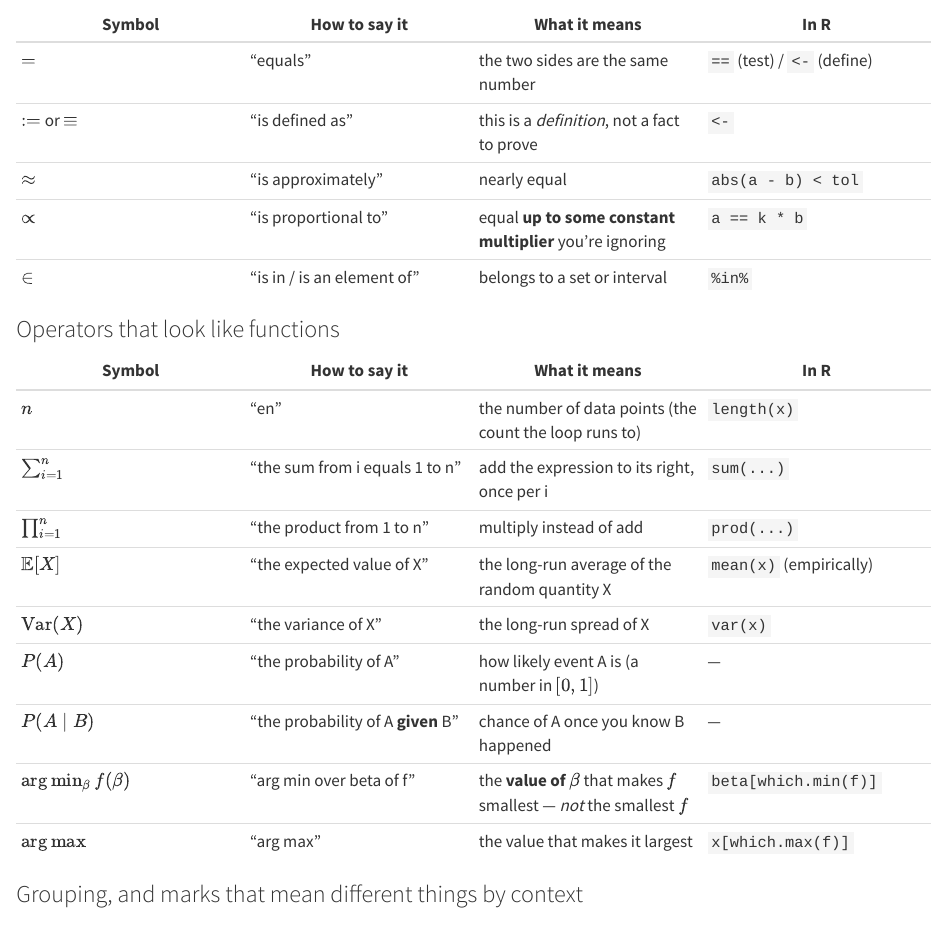
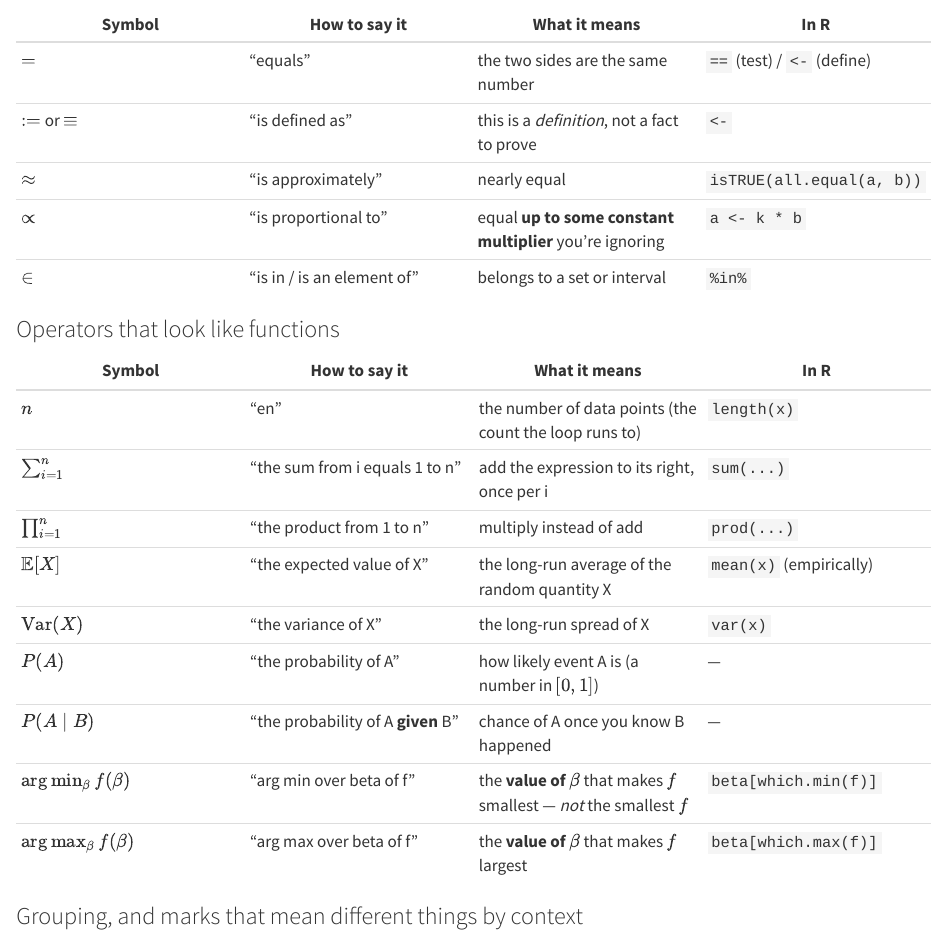
Before and after one commit to radlinsky/professor-claude, a Quarto document (foundations/reading-math-notation/lesson.qmd): the page in a window 1100 px wide, from 4010 px down. Rendered offline with R 4.5, knitr and Pandoc in place of Quarto, with nearby package versions; drawn as R Markdown's standard HTML page in place of the format the file asks for; common packages that the code uses without loading them are loaded.

Commit message:
fix: use all.equal for approx-equality and parallel argmax R mappings
Address CodeRabbit + Qodo review on PR #32:
- approx-equality (≈) now uses isTRUE(all.equal(a, b)), matching the
  float-comparison standard taught in vectors-and-summation (drops the
  undefined `tol`).
- proportionality (∝) uses `a <- k * b` instead of exact `==`.
- arg max row made parallel to arg min: beta[which.max(f)].

Co-Authored-By: Claude Opus 4.8 <noreply@anthropic.com>

```diff
--- a/foundations/reading-math-notation/lesson.qmd
+++ b/foundations/reading-math-notation/lesson.qmd
@@ -184,8 +184,8 @@ module's [resources](resources.md).
 |---|---|---|---|
 | $=$ | "equals" | the two sides are the same number | `==` (test) / `<-` (define) |
 | $:=$ or $\equiv$ | "is defined as" | this is a *definition*, not a fact to prove | `<-` |
-| $\approx$ | "is approximately" | nearly equal | `abs(a - b) < tol` |
-| $\propto$ | "is proportional to" | equal **up to some constant multiplier** you're ignoring | `a == k * b` |
+| $\approx$ | "is approximately" | nearly equal | `isTRUE(all.equal(a, b))` |
+| $\propto$ | "is proportional to" | equal **up to some constant multiplier** you're ignoring | `a <- k * b` |
 | $\in$ | "is in / is an element of" | belongs to a set or interval | `%in%` |
 
 ### Operators that look like functions
@@ -200,7 +200,7 @@ module's [resources](resources.md).
 | $P(A)$ | "the probability of A" | how likely event A is (a number in $[0,1]$) | — |
 | $P(A \mid B)$ | "the probability of A **given** B" | chance of A once you know B happened | — |
 | $\arg\min_{\beta} f(\beta)$ | "arg min over beta of f" | the **value of $\beta$** that makes $f$ smallest — *not* the smallest $f$ | `beta[which.min(f)]` |
-| $\arg\max$ | "arg max" | the value that makes it largest | `x[which.max(f)]` |
+| $\arg\max_{\beta} f(\beta)$ | "arg max over beta of f" | the **value of $\beta$** that makes $f$ largest | `beta[which.max(f)]` |
 
 ### Grouping, and marks that mean different things by context
 
```
